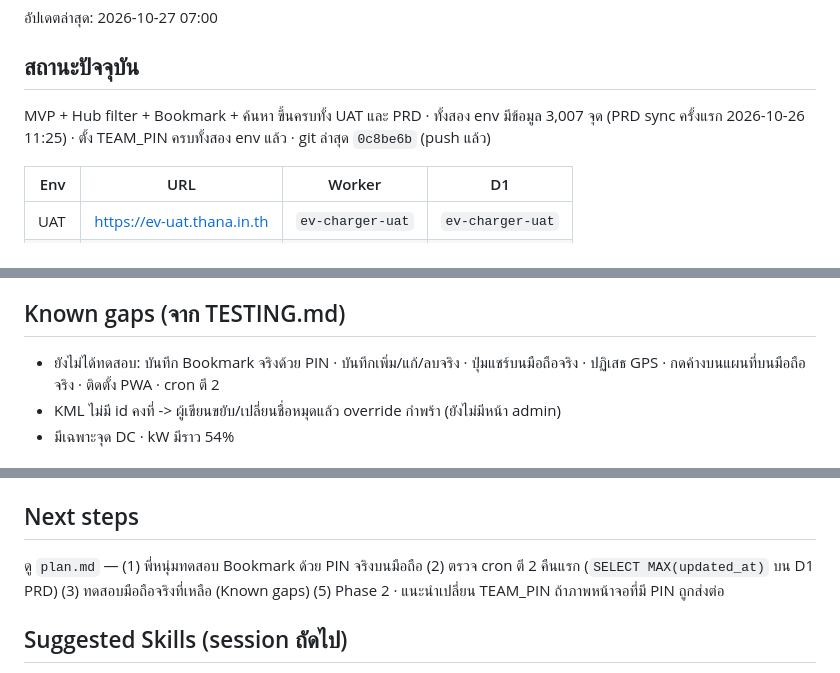
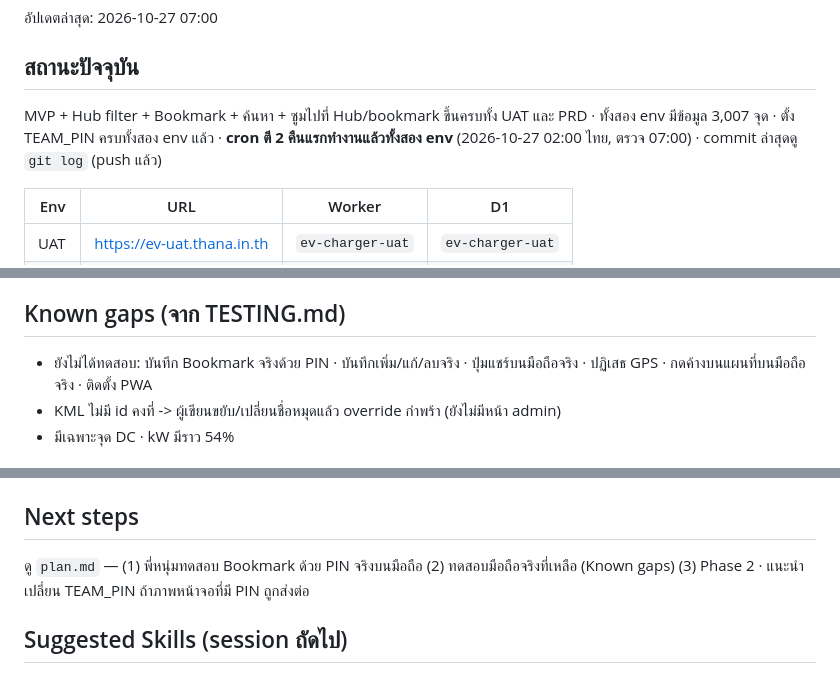
Before and after one commit to thana19/plugmap-th, a Markdown page: handoff.md, 3 parts joined by grey strips. GitHub-like rendering.

```diff
--- a/handoff.md
+++ b/handoff.md
@@ -4,7 +4,7 @@
 
 ## สถานะปัจจุบัน
 
-MVP + Hub filter + Bookmark + ค้นหา ขึ้นครบทั้ง UAT และ PRD · ทั้งสอง env มีข้อมูล 3,007 จุด (PRD sync ครั้งแรก 2026-10-26 11:25) · ตั้ง TEAM_PIN ครบทั้งสอง env แล้ว · git ล่าสุด `0c8be6b` (push แล้ว)
+MVP + Hub filter + Bookmark + ค้นหา + ซูมไปที่ Hub/bookmark ขึ้นครบทั้ง UAT และ PRD · ทั้งสอง env มีข้อมูล 3,007 จุด · ตั้ง TEAM_PIN ครบทั้งสอง env แล้ว · **cron ตี 2 คืนแรกทำงานแล้วทั้งสอง env** (2026-10-27 02:00 ไทย, ตรวจ 07:00) · commit ล่าสุดดู `git log` (push แล้ว)
 
 | Env | URL | Worker | D1 |
 |---|---|---|---|
@@ -62,7 +62,7 @@ MVP + Hub filter + Bookmark + ค้นหา ขึ้นครบทั้ง
 
 ## Known gaps (จาก TESTING.md)
 
-- ยังไม่ได้ทดสอบ: บันทึก Bookmark จริงด้วย PIN · บันทึกเพิ่ม/แก้/ลบจริง · ปุ่มแชร์บนมือถือจริง · ปฏิเสธ GPS · กดค้างบนแผนที่บนมือถือจริง · ติดตั้ง PWA · cron ตี 2
+- ยังไม่ได้ทดสอบ: บันทึก Bookmark จริงด้วย PIN · บันทึกเพิ่ม/แก้/ลบจริง · ปุ่มแชร์บนมือถือจริง · ปฏิเสธ GPS · กดค้างบนแผนที่บนมือถือจริง · ติดตั้ง PWA
 - KML ไม่มี id คงที่ -> ผู้เขียนขยับ/เปลี่ยนชื่อหมุดแล้ว override กำพร้า (ยังไม่มีหน้า admin)
 - มีเฉพาะจุด DC · kW มีราว 54%
 
@@ -75,7 +75,7 @@ MVP + Hub filter + Bookmark + ค้นหา ขึ้นครบทั้ง
 
 ## Next steps
 
-ดู `plan.md` — (1) พี่หนุ่มทดสอบ Bookmark ด้วย PIN จริงบนมือถือ (2) ตรวจ cron ตี 2 คืนแรก (`SELECT MAX(updated_at)` บน D1 PRD) (3) ทดสอบมือถือจริงที่เหลือ (Known gaps) (5) Phase 2 · แนะนำเปลี่ยน TEAM_PIN ถ้าภาพหน้าจอที่มี PIN ถูกส่งต่อ
+ดู `plan.md` — (1) พี่หนุ่มทดสอบ Bookmark ด้วย PIN จริงบนมือถือ (2) ทดสอบมือถือจริงที่เหลือ (Known gaps) (3) Phase 2 · แนะนำเปลี่ยน TEAM_PIN ถ้าภาพหน้าจอที่มี PIN ถูกส่งต่อ
 
 ## Suggested Skills (session ถัดไป)
 
```
Also changed, not shown: TESTING.md (+7 -0 lines).
